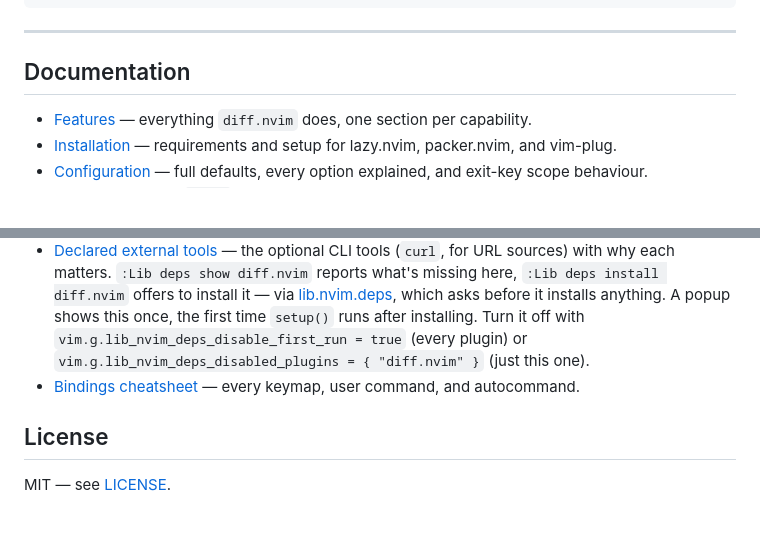
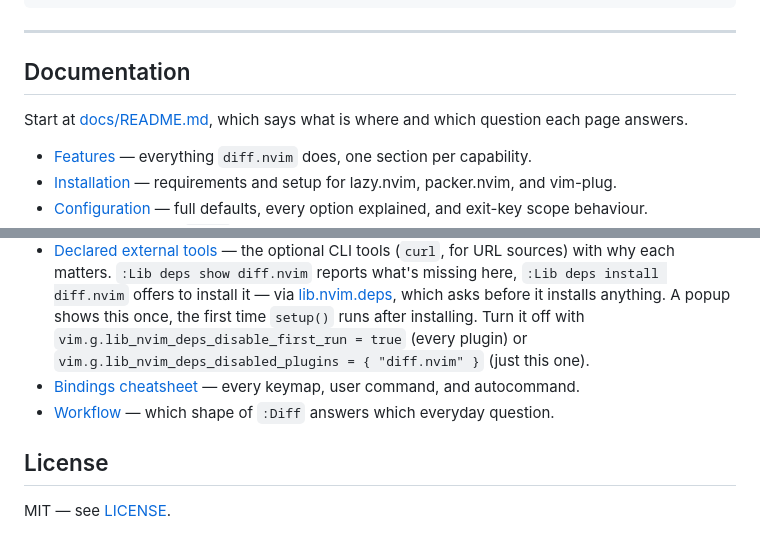
Before and after one commit to StefanBartl/diff.nvim, a Markdown page: README.md, 2 parts joined by grey strips. GitHub-like rendering; blank space fills up the shorter version.

```diff
--- a/README.md
+++ b/README.md
@@ -82,6 +82,9 @@ Omitting `target=` opens an interactive picker (`vim.ui.select`).
 
 ## Documentation
 
+Start at [docs/README.md](docs/README.md), which says what is where and which
+question each page answers.
+
 - [Features](docs/FEATURES.md) — everything `diff.nvim` does, one section per capability.
 - [Installation](docs/installation.md) — requirements and setup for lazy.nvim, packer.nvim, and vim-plug.
 - [Configuration](docs/configuration.md) — full defaults, every option explained, and exit-key scope behaviour.
@@ -93,6 +96,7 @@ Omitting `target=` opens an interactive picker (`vim.ui.select`).
 - [Testing & health check](docs/testing.md) — `:checkhealth diff` and the headless spec suite.
 - [Declared external tools](docs/install.json) — the optional CLI tools (`curl`, for URL sources) with why each matters. `:Lib deps show diff.nvim` reports what's missing here, `:Lib deps install diff.nvim` offers to install it — via [lib.nvim.deps](https://github.com/StefanBartl/lib.nvim/blob/main/lua/lib/nvim/deps/README.md), which asks before it installs anything. A popup shows this once, the first time `setup()` runs after installing. Turn it off with `vim.g.lib_nvim_deps_disable_first_run = true` (every plugin) or `vim.g.lib_nvim_deps_disabled_plugins = { "diff.nvim" }` (just this one).
 - [Bindings cheatsheet](docs/BINDINGS.md) — every keymap, user command, and autocommand.
+- [Workflow](docs/WORKFLOW.md) — which shape of `:Diff` answers which everyday question.
 
 ## License
 
```
Also changed, not shown: docs/README.md (added, +35 -0 lines).
